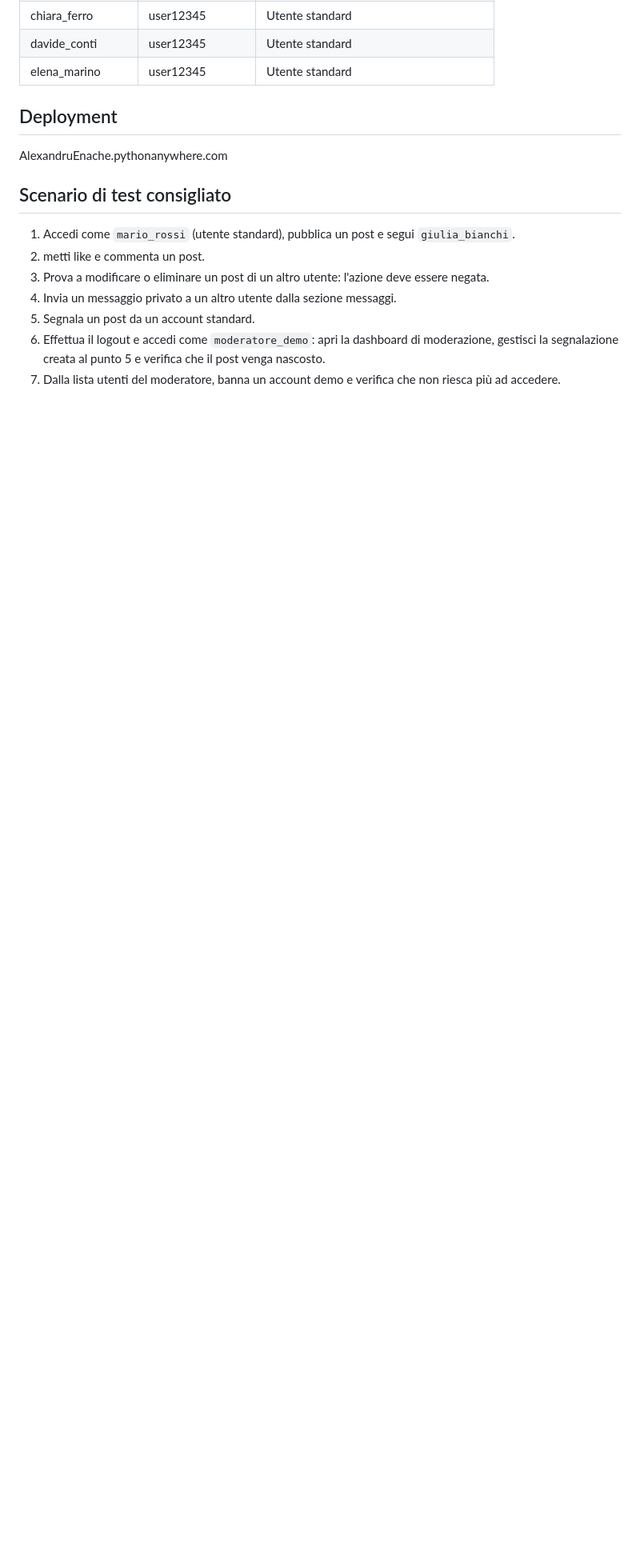
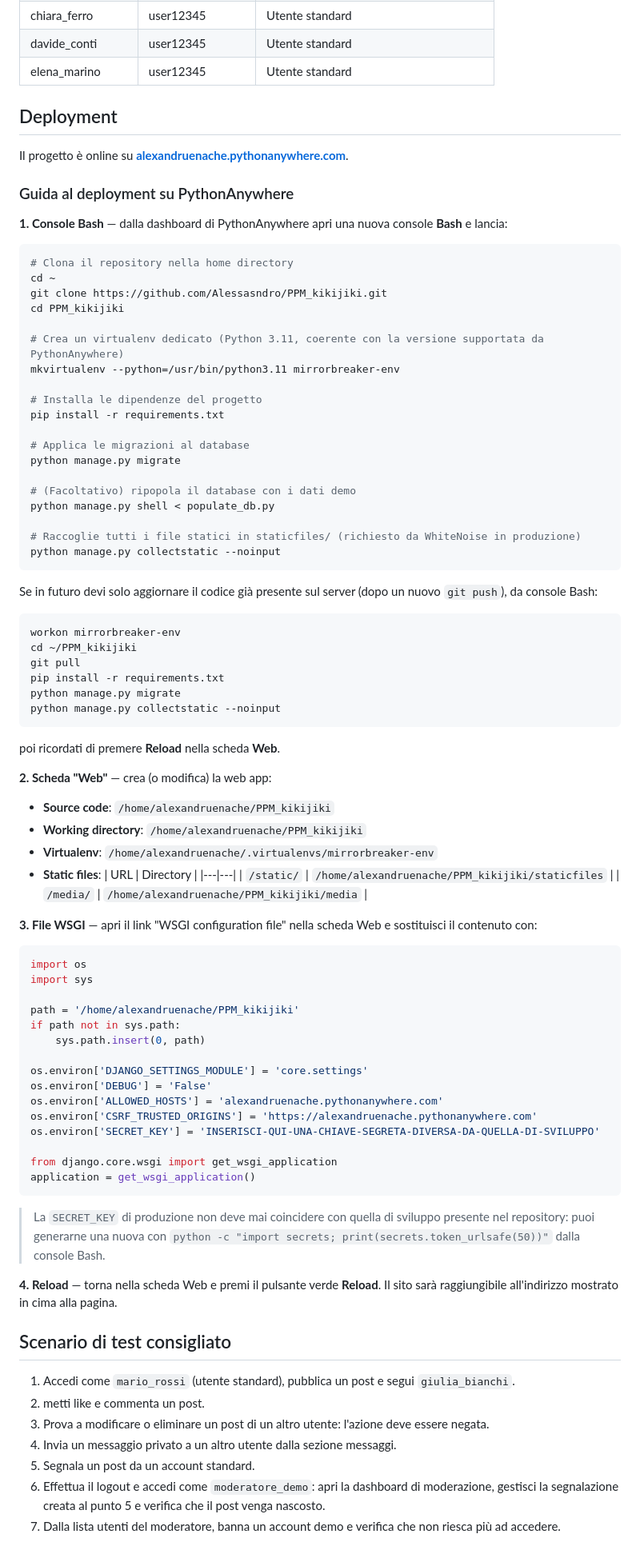
Before and after one commit to Alessasndro/PPM_kikijiki, a Markdown page: README.md, the part around one of its changes. Shown at 80% size. Rendered like a GitHub page; blank space fills up the shorter version.

Commit message:
Enhance messaging features and update project documentation
Added unread message counter and user search functionality to private messaging section. Expanded project architecture details and deployment instructions for PythonAnywhere.

````diff
--- a/README.md
+++ b/README.md
@@ -97,7 +114,82 @@ creare dati manualmente.
 
 ## Deployment
 
-AlexandruEnache.pythonanywhere.com
+Il progetto è online su **[alexandruenache.pythonanywhere.com](https://alexandruenache.pythonanywhere.com)**.
+
+### Guida al deployment su PythonAnywhere
+
+**1. Console Bash** — dalla dashboard di PythonAnywhere apri una nuova console **Bash** e lancia:
+
+```bash
+# Clona il repository nella home directory
+cd ~
+git clone https://github.com/Alessasndro/PPM_kikijiki.git
+cd PPM_kikijiki
+
+# Crea un virtualenv dedicato (Python 3.11, coerente con la versione supportata da PythonAnywhere)
+mkvirtualenv --python=/usr/bin/python3.11 mirrorbreaker-env
+
+# Installa le dipendenze del progetto
+pip install -r requirements.txt
+
+# Applica le migrazioni al database
+python manage.py migrate
+
+# (Facoltativo) ripopola il database con i dati demo
+python manage.py shell < populate_db.py
+
+# Raccoglie tutti i file statici in staticfiles/ (richiesto da WhiteNoise in produzione)
+python manage.py collectstatic --noinput
+```
+
+Se in futuro devi solo aggiornare il codice già presente sul server (dopo un nuovo `git push`), da console Bash:
+
+```bash
+workon mirrorbreaker-env
+cd ~/PPM_kikijiki
+git pull
+pip install -r requirements.txt
+python manage.py migrate
+python manage.py collectstatic --noinput
+```
+poi ricordati di premere **Reload** nella scheda **Web**.
+
+**2. Scheda "Web"** — crea (o modifica) la web app:
+
+* **Source code**: `/home/alexandruenache/PPM_kikijiki`
+* **Working directory**: `/home/alexandruenache/PPM_kikijiki`
+* **Virtualenv**: `/home/alexandruenache/.virtualenvs/mirrorbreaker-env`
+* **Static files**:
+  | URL | Directory |
+  |---|---|
+  | `/static/` | `/home/alexandruenache/PPM_kikijiki/staticfiles` |
+  | `/media/` | `/home/alexandruenache/PPM_kikijiki/media` |
+
+**3. File WSGI** — apri il link "WSGI configuration file" nella scheda Web e sostituisci il contenuto con:
+
+```python
+import os
+import sys
+
+path = '/home/alexandruenache/PPM_kikijiki'
+if path not in sys.path:
+    sys.path.insert(0, path)
+
+os.environ['DJANGO_SETTINGS_MODULE'] = 'core.settings'
+os.environ['DEBUG'] = 'False'
+os.environ['ALLOWED_HOSTS'] = 'alexandruenache.pythonanywhere.com'
+os.environ['CSRF_TRUSTED_ORIGINS'] = 'https://alexandruenache.pythonanywhere.com'
+os.environ['SECRET_KEY'] = 'INSERISCI-QUI-UNA-CHIAVE-SEGRETA-DIVERSA-DA-QUELLA-DI-SVILUPPO'
+
+from django.core.wsgi import get_wsgi_application
+application = get_wsgi_application()
+```
+
+> La `SECRET_KEY` di produzione non deve mai coincidere con quella di sviluppo presente nel repository:
+> puoi generarne una nuova con `python -c "import secrets; print(secrets.token_urlsafe(50))"` dalla console Bash.
+
+**4. Reload** — torna nella scheda Web e premi il pulsante verde **Reload**. Il sito sarà raggiungibile
+all'indirizzo mostrato in cima alla pagina.
 
 ## Scenario di test consigliato
 
````
Also changed, not shown: other parts of README.md (+18 -1 lines).
